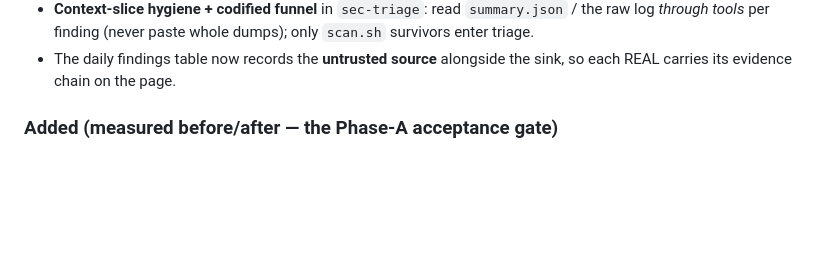
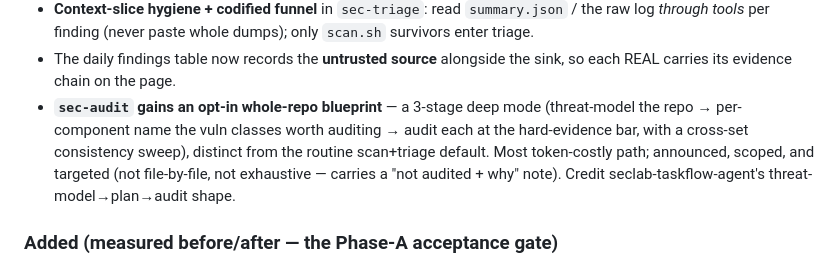
Before and after one commit to boraeresici/security-audit-kit, a Markdown page: CHANGELOG.md, the part around the change. Rendered like a GitHub page; blank space fills up the shorter version.

```diff
--- a/CHANGELOG.md
+++ b/CHANGELOG.md
@@ -24,6 +24,11 @@ All notable changes to this project are documented here. The format is based on
   *through tools* per finding (never paste whole dumps); only `scan.sh` survivors enter triage.
 - The daily findings table now records the **untrusted source** alongside the sink, so each REAL
   carries its evidence chain on the page.
+- **`sec-audit` gains an opt-in whole-repo blueprint** — a 3-stage deep mode (threat-model the repo
+  → per-component name the vuln classes worth auditing → audit each at the hard-evidence bar, with a
+  cross-set consistency sweep), distinct from the routine scan+triage default. Most token-costly
+  path; announced, scoped, and targeted (not file-by-file, not exhaustive — carries a "not audited +
+  why" note). Credit seclab-taskflow-agent's threat-model→plan→audit shape.
 
 ### Added (measured before/after — the Phase-A acceptance gate)
 - Re-measured the judgment prompt (`tests/eval/triage_prompt.md`, the eval mirror of the skills)
```
Also changed, not shown: skills/sec-audit.skill.md (+52 -0 lines).
